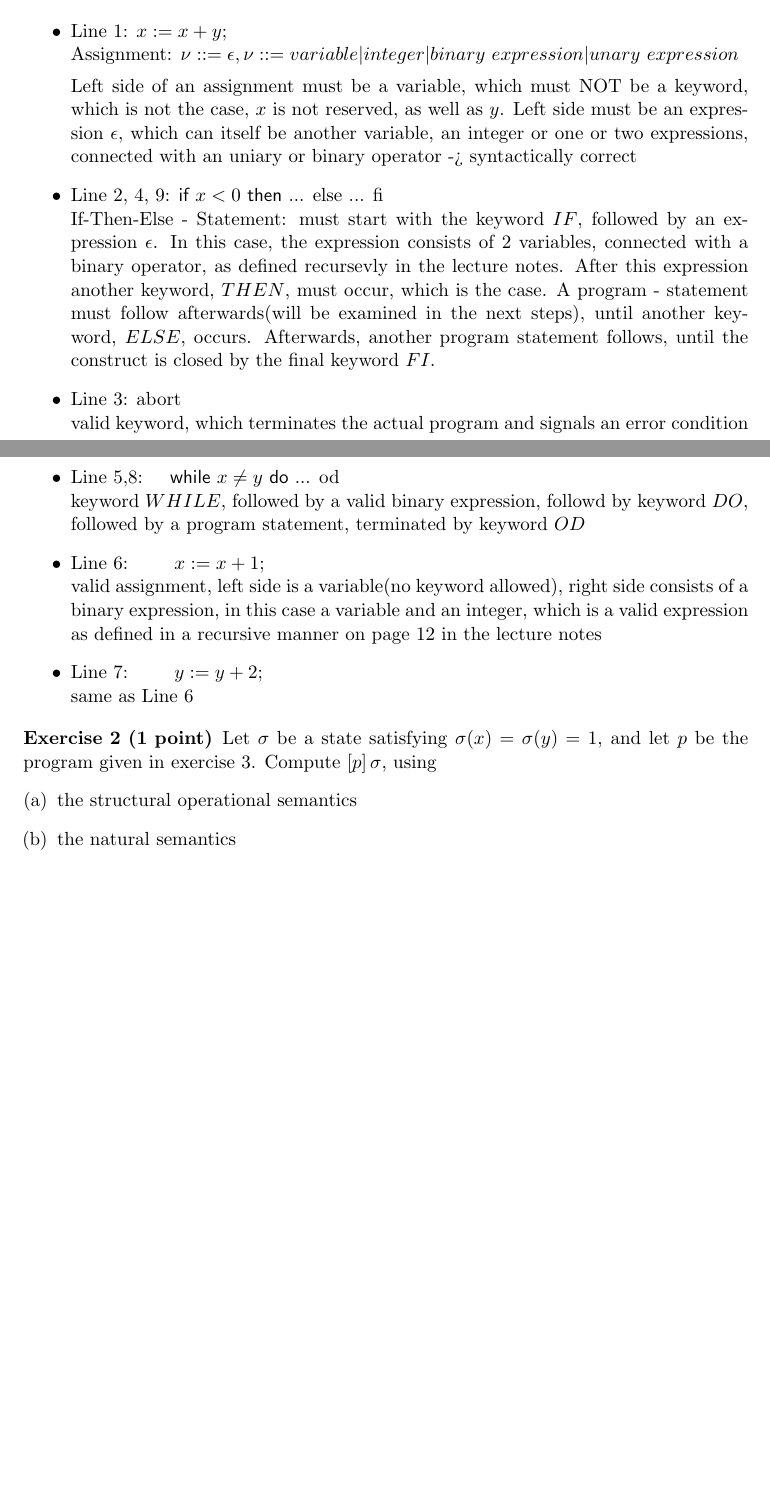
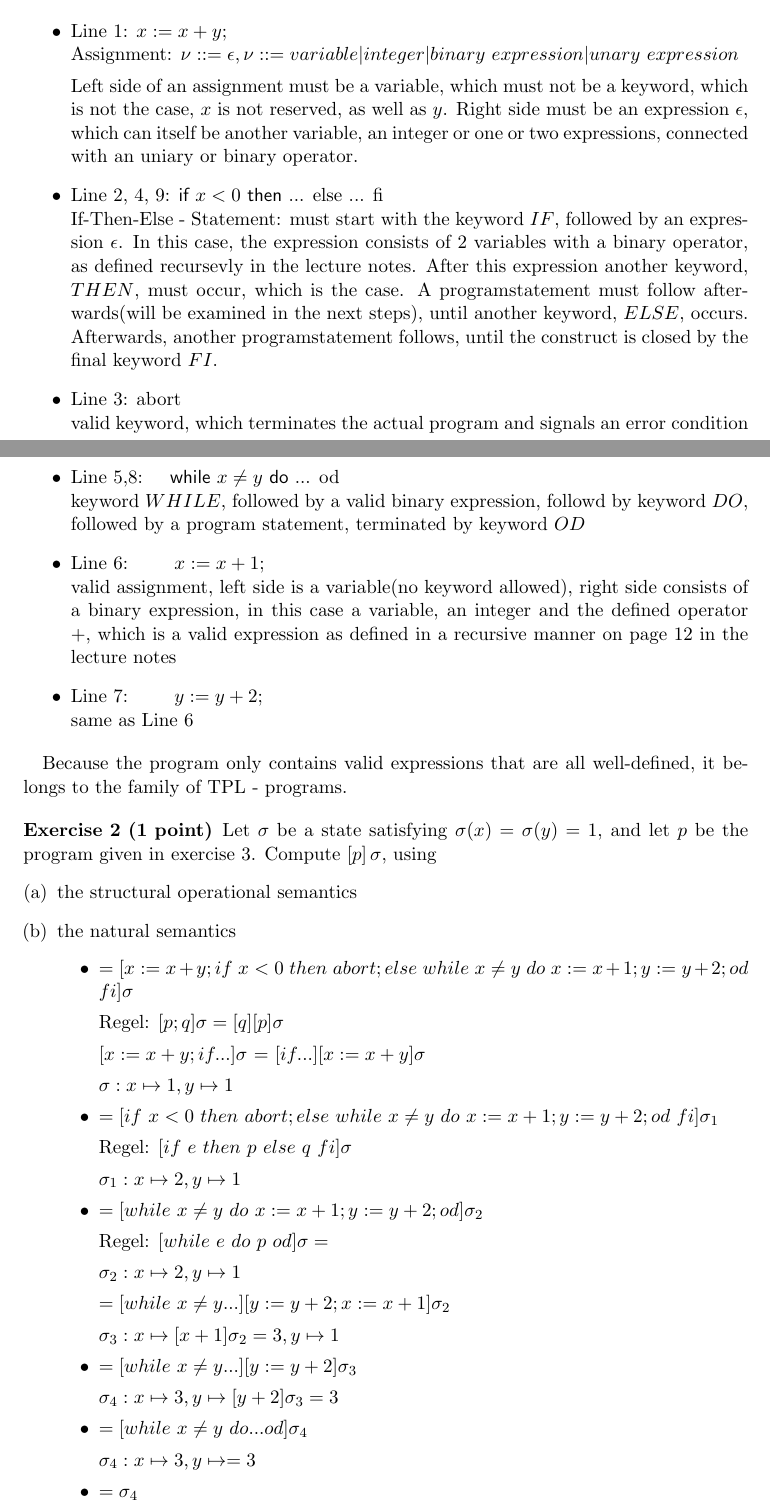
Before and after one commit to hglanzer/FMI, a LaTeX problem sheet (abgabe3/fvsw-exercises.tex): two parts of pages 1 and 2 of 3 before the commit and two parts of pages 1 and 2 of 4 after it, joined at a grey line, cut so that both start at the same text, the shorter picture padded with empty space. Compiled offline with pdfLaTeX.

Commit message:
uebungsblock - slides added beispiel 2 tw.

```diff
--- a/abgabe3/fvsw-exercises.tex
+++ b/abgabe3/fvsw-exercises.tex
@@ -53,22 +53,19 @@ syntax was introduced in the first lecture, see the corresping pdf, pages 12 and
  \item Line 1: \begin{ALG} \ASS x{x+y}; \end{ALG} \newline
 Assignment: $\nu::= \epsilon, \nu::= variable | integer | binary$ $expression | unary$ $expression$
 
-Left side of an assignment must be a variable, which must NOT be a keyword, which is not the case, $x$ is not reserved, as well as $y$. Left
-side must be an expression $\epsilon$, which can itself be another variable, an integer or one or two expressions, connected with an uniary or
-binary operator -> syntactically correct
+Left side of an assignment must be a variable, which must not be a keyword, which is not the case, $x$ is not reserved, as well as $y$. Right
+side must be an expression $\epsilon$, which can itself be another variable, an integer or one or two expressions, connected with an uniary or binary operator.
 
  \item Line 2, 4, 9: \begin{ALG} \IF\ $x<0$ \THEN \end{ALG} ... \begin{ALG} else \end{ALG} ... \begin{ALG} fi \end{ALG} \newline
 If-Then-Else - Statement: must start with the keyword $IF$, followed by an expression $\epsilon$. In this case, the expression consists
-of 2 variables, connected with a binary operator, as defined recursevly in the lecture notes. After this expression another keyword, $THEN$, must occur,
-which is the case. A program - statement must follow afterwards(will be examined in the next steps), until another keyword, $ELSE$, occurs. Afterwards, another
-program statement follows, until the construct is closed by the final keyword $FI$.
+of 2 variables with a binary operator, as defined recursevly in the lecture notes. After this expression another keyword, $THEN$, must occur, which is the case. A programstatement must follow afterwards(will be examined in the next steps), until another keyword, $ELSE$, occurs. Afterwards, another programstatement follows, until the construct is closed by the final keyword $FI$.
 
  \item Line 3: \begin{ALG} abort \end{ALG} \newline
 valid keyword, which terminates the actual program and signals an error condition
  \item Line 5,8: \begin{ALG} \>\WHILE\ $x\neq y$ \DO \end{ALG} ...   \begin{ALG} od \end{ALG} \newline
 keyword $WHILE$, followed by a valid binary expression, followd by keyword $DO$, followed by a program statement, terminated by keyword $OD$
  \item Line 6: \begin{ALG}  \>\>\ASS x{x+1}; \end{ALG} \newline
-valid assignment, left side is a variable(no keyword allowed), right side consists of a binary expression, in this case a variable and an integer, which
+valid assignment, left side is a variable(no keyword allowed), right side consists of a binary expression, in this case a variable, an integer and the defined operator $+$, which
 is a valid expression as defined in a recursive manner on page 12 in the lecture notes
 
  \item Line 7: \begin{ALG}  \>\>\ASS y{y+2};\end{ALG}\newline
@@ -76,6 +73,8 @@ same as Line 6
 
 \end{itemize}
 
+
+Because the program only contains valid expressions that are all well-defined, it belongs to the family of TPL - programs.
 
 \end{exercise}
 
@@ -86,6 +85,48 @@ same as Line 6
   \begin{subexercises}
     \item the structural operational semantics
     \item the natural semantics
+
+\begin{itemize}
+
+\item $=[ x:=x+y;if$ $ x < 0$ $then$ $ abort; else $ $ while$ $ x \neq y$ $ do$ $ x:=x+1; y:=y+2; od $ $ fi ] \sigma $
+
+Regel: $ [p;q]\sigma = [q][p]\sigma$
+
+$[x:=x+y; if...]\sigma$ = $[if...][x:=x+y]\sigma$
+
+$\sigma: x \mapsto 1, y \mapsto 1$
+
+
+    \item $=[if$ $ x < 0$ $then$ $ abort; else $ $ while$ $ x \neq y$ $ do$ $ x:=x+1; y:=y+2; od $ $ fi ] \sigma_1$
+
+   Regel:  $[ if $ $e $ $then $ $ p $ $ else$ $ q $ $ fi]\sigma$
+
+    $\sigma_1: x \mapsto 2, y \mapsto 1$
+
+    \item $ = [while$ $ x \neq y$ $ do$ $ x:=x+1; y:=y+2; od]\sigma_2$
+
+    Regel: $[while $ $e$ $ do $ $p $ $od]\sigma = $
+
+	$\sigma_2: x \mapsto 2, y \mapsto 1$
+
+	$=[while $ $ x \neq y...][y:=y+2;x:=x+1]\sigma_2$
+
+	$\sigma_3: x \mapsto [x+1]\sigma_2=3, y \mapsto 1$
+
+	\item $=[while $ $ x \neq y...][y:=y+2]\sigma_3$
+
+ 	$\sigma_4: x \mapsto 3, y \mapsto [y+2]\sigma_3 = 3$
+
+	\item $ = [while $ $ x \neq y$ $ do ... od]\sigma_4$
+
+ $\sigma_4: x \mapsto 3, y \mapsto = 3$
+
+ \item $=\sigma_4$
+
+\end{itemize}
+
+
+
   \end{subexercises}
   of \TPL.
 \end{exercise}
```
Also changed, not shown: abgabe3/fvsw-exercises.pdf, abgabe3/fvsw-uebungsblock.pdf (added).
